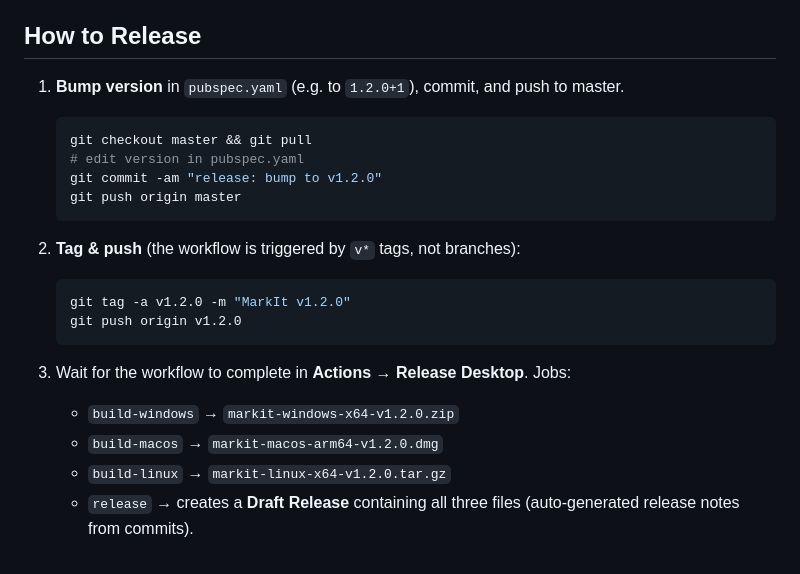
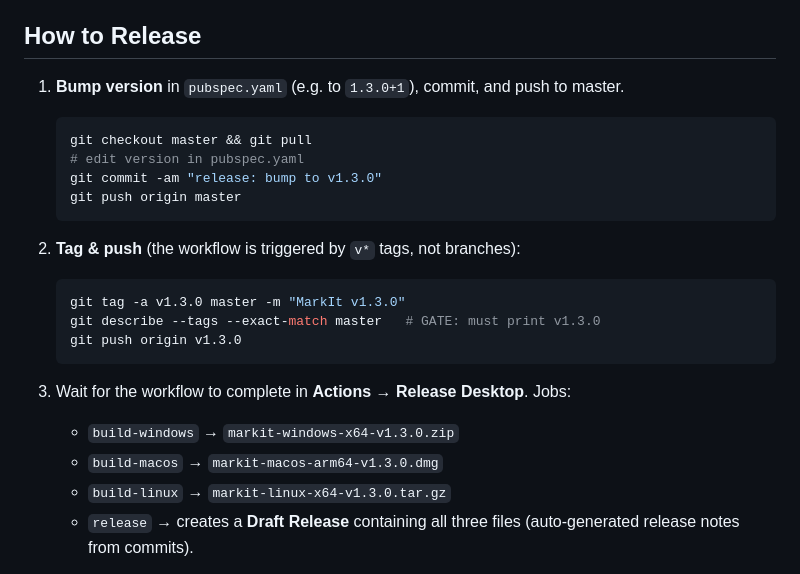
Before and after one commit to Ezherielll/markit, a Markdown page: docs/desktop-release.md, the part around the change. Rendered like a GitHub page.

````diff
--- a/docs/desktop-release.md
+++ b/docs/desktop-release.md
@@ -7,27 +7,28 @@ a DMG (macOS, ARM64), and a tarball (Linux).
 
 ## How to Release
 
-1. **Bump version** in `pubspec.yaml` (e.g. to `1.2.0+1`),
+1. **Bump version** in `pubspec.yaml` (e.g. to `1.3.0+1`),
    commit, and push to master.
 
    ```sh
    git checkout master && git pull
    # edit version in pubspec.yaml
-   git commit -am "release: bump to v1.2.0"
+   git commit -am "release: bump to v1.3.0"
    git push origin master
    ```
 
 2. **Tag & push** (the workflow is triggered by `v*` tags, not branches):
 
    ```sh
-   git tag -a v1.2.0 -m "MarkIt v1.2.0"
-   git push origin v1.2.0
+   git tag -a v1.3.0 master -m "MarkIt v1.3.0"
+   git describe --tags --exact-match master   # GATE: must print v1.3.0
+   git push origin v1.3.0
    ```
 
 3. Wait for the workflow to complete in **Actions → Release Desktop**. Jobs:
-   - `build-windows` → `markit-windows-x64-v1.2.0.zip`
-   - `build-macos`   → `markit-macos-arm64-v1.2.0.dmg`
-   - `build-linux`   → `markit-linux-x64-v1.2.0.tar.gz`
+   - `build-windows` → `markit-windows-x64-v1.3.0.zip`
+   - `build-macos`   → `markit-macos-arm64-v1.3.0.dmg`
+   - `build-linux`   → `markit-linux-x64-v1.3.0.tar.gz`
    - `release`       → creates a **Draft Release** containing all three files
      (auto-generated release notes from commits).
 
````
Also changed, not shown: AGENTS.md (+1 -1 lines).
